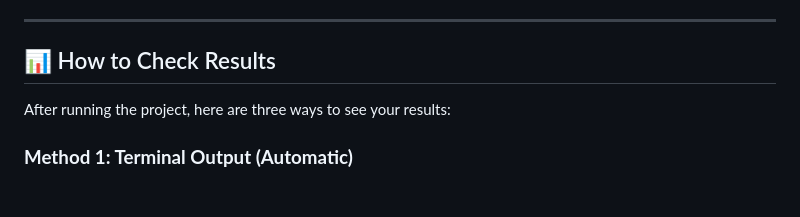
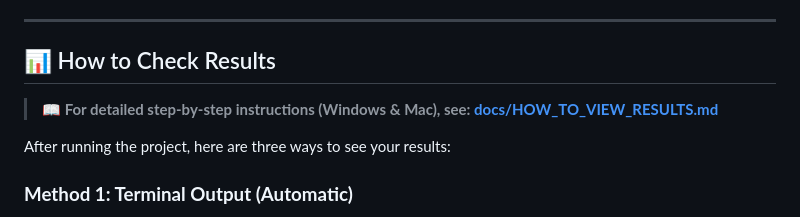
Before and after one commit to bvishnu08/diabetes-readmission-prediction-with-flagging-hisk-risk-patiences-, a Markdown page: README.md, the part around the change. GitHub-like rendering; blank space fills up the shorter version.

```diff
--- a/README.md
+++ b/README.md
@@ -693,6 +693,8 @@ A: Don't panic! Read the error message - it usually tells you what's wrong. Comm
 
 ## 📊 How to Check Results
 
+> **📖 For detailed step-by-step instructions (Windows & Mac), see: [docs/HOW_TO_VIEW_RESULTS.md](docs/HOW_TO_VIEW_RESULTS.md)**
+
 After running the project, here are three ways to see your results:
 
 ### **Method 1: Terminal Output (Automatic)**
```
Also changed, not shown: docs/HOW_TO_VIEW_RESULTS.md (added, +310 -0 lines).
